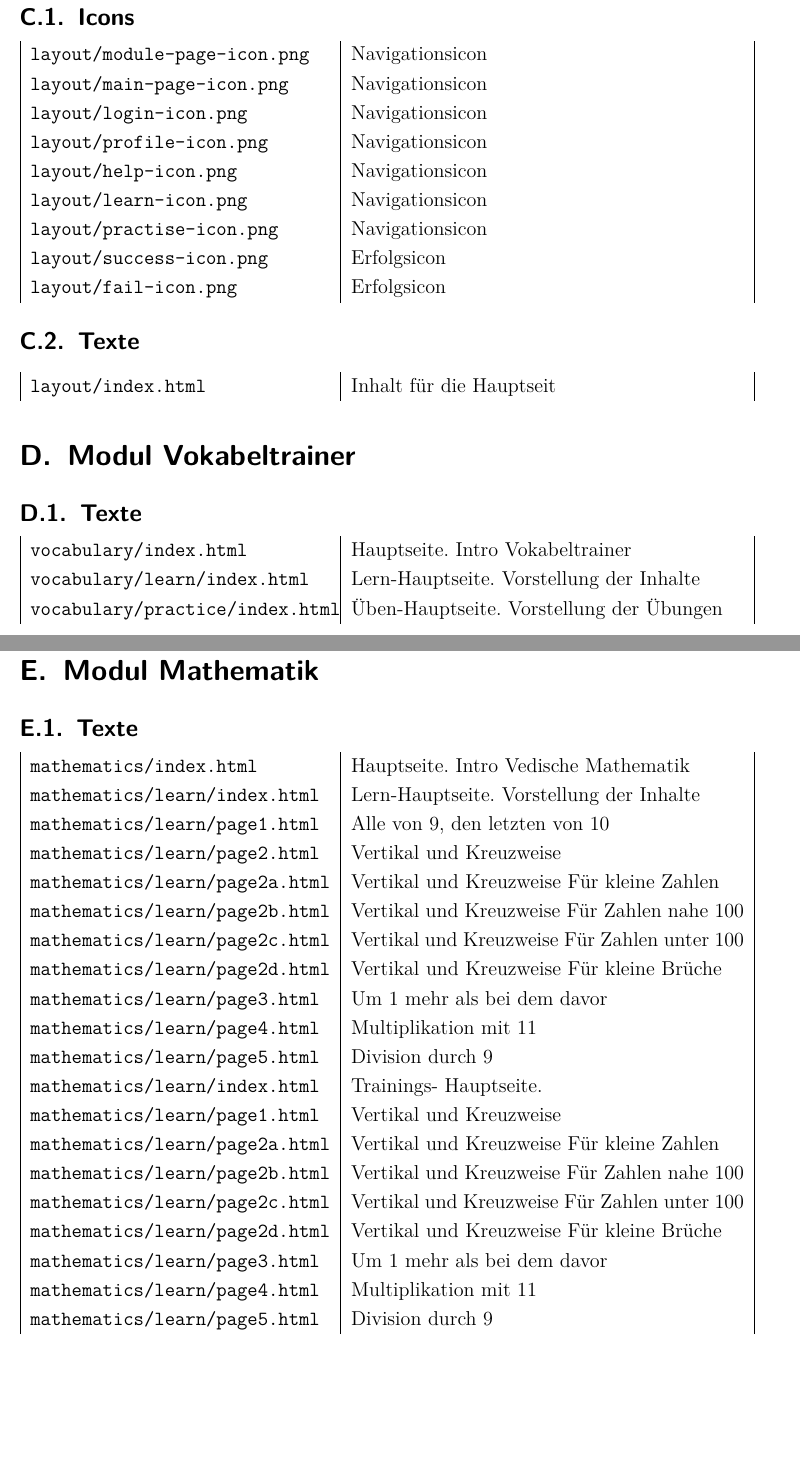
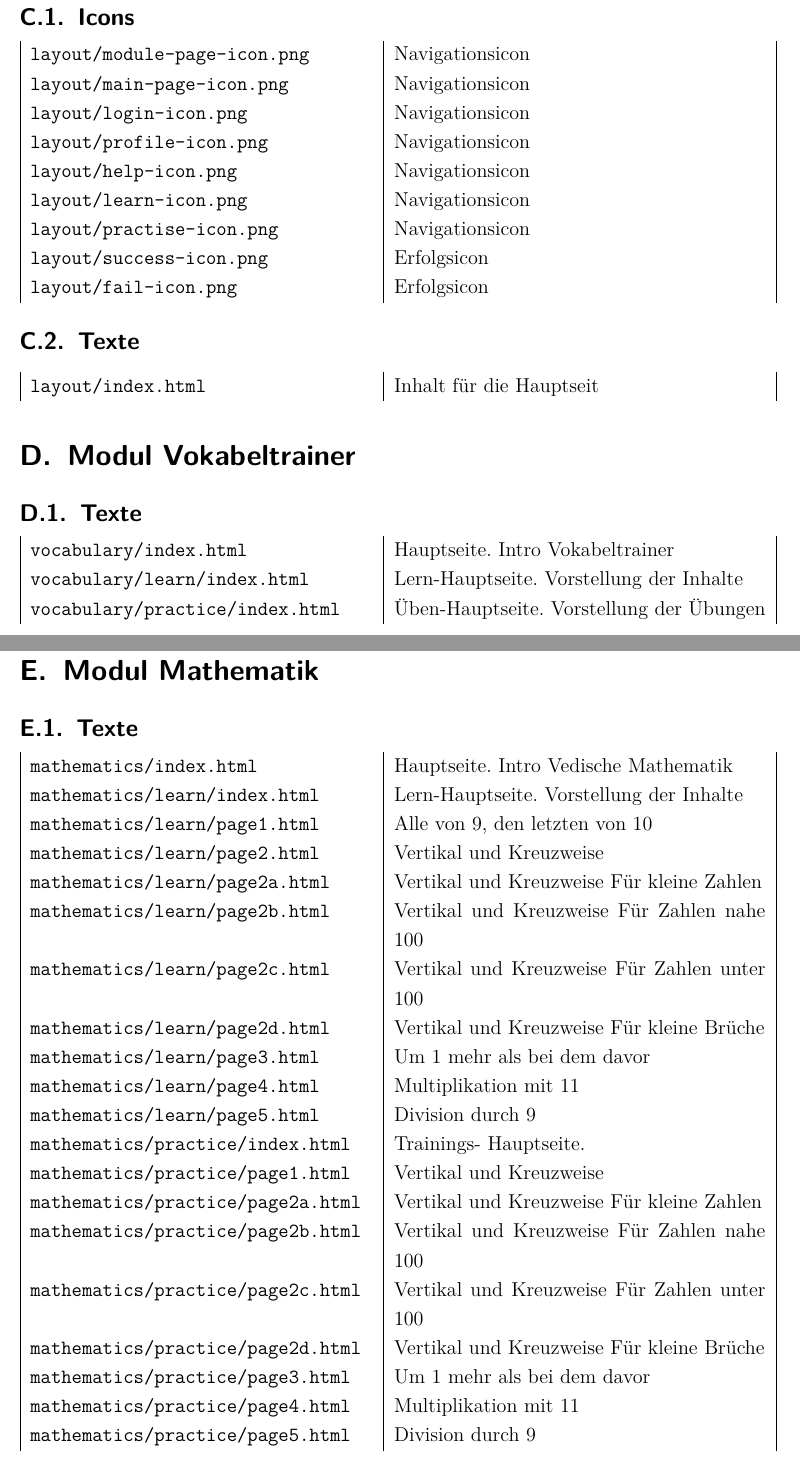
Before and after one commit to giniedp/media_education, a LaTeX book (drehbuch/doc/latex/main.tex, which reads drehbuch/doc/latex/appendix/appendix.tex): two parts of pages 37 and 38 of 39, joined at a grey line, cut so that both start at the same text, the shorter picture padded with empty space. Compiled offline with pdfLaTeX.

Commit message:
last changes

```diff
--- a/drehbuch/doc/latex/appendix/appendix.tex
+++ b/drehbuch/doc/latex/appendix/appendix.tex
@@ -10,7 +10,7 @@
 \includepdf[scale=0.8,pages={2-7}]{struktur.pdf}
 
 \subsection{Icons}
-\begin{tabular}{ | p{0.42\textwidth} | p{0.55\textwidth} | }
+\begin{tabular}{ | p{0.48\textwidth} | p{0.52\textwidth} | }
 	\texttt{layout/module-page-icon.png}	& Navigationsicon\\
 	\texttt{layout/main-page-icon.png}	& Navigationsicon\\
 	\texttt{layout/login-icon.png}	& Navigationsicon\\
@@ -23,13 +23,13 @@
 \end{tabular}
 
 \subsection{Texte}
-\begin{tabular}{ | p{0.42\textwidth} | p{0.55\textwidth} | }
+\begin{tabular}{ | p{0.48\textwidth} | p{0.52\textwidth} | }
 	\texttt{layout/index.html}	& Inhalt für die Hauptseit\\
 \end{tabular}
 
 \section{Modul Vokabeltrainer}
 \subsection{Texte}
-\begin{tabular}{ | p{0.42\textwidth} | p{0.55\textwidth} | }
+\begin{tabular}{ | p{0.48\textwidth} | p{0.52\textwidth} | }
 	\texttt{vocabulary/index.html}	& Hauptseite. Intro Vokabeltrainer\\
 	\texttt{vocabulary/learn/index.html}	& Lern-Hauptseite. Vorstellung der Inhalte\\
 	\texttt{vocabulary/practice/index.html}	& Üben-Hauptseite. Vorstellung der Übungen\\
@@ -38,7 +38,7 @@
 
 \section{Modul Mathematik}
 \subsection{Texte}
-\begin{tabular}{ | p{0.42\textwidth} | p{0.55\textwidth} | }
+\begin{tabular}{ | p{0.48\textwidth} | p{0.52\textwidth} | }
 	\texttt{mathematics/index.html}	& Hauptseite. Intro Vedische Mathematik\\
 	\texttt{mathematics/learn/index.html}	& Lern-Hauptseite. Vorstellung der Inhalte\\
 	\texttt{mathematics/learn/page1.html}	& Alle von 9, den letzten von 10\\
@@ -50,15 +50,15 @@
 	\texttt{mathematics/learn/page3.html}	& Um 1 mehr als bei dem davor\\
 	\texttt{mathematics/learn/page4.html}	& Multiplikation mit 11\\
 	\texttt{mathematics/learn/page5.html}	& Division durch 9\\
-	\texttt{mathematics/learn/index.html}	& Trainings- Hauptseite.\\
-	\texttt{mathematics/learn/page1.html}	& Vertikal und Kreuzweise\\
-	\texttt{mathematics/learn/page2a.html}	& Vertikal und Kreuzweise Für kleine Zahlen\\
-	\texttt{mathematics/learn/page2b.html}	& Vertikal und Kreuzweise Für Zahlen nahe 100\\
-	\texttt{mathematics/learn/page2c.html}	& Vertikal und Kreuzweise Für Zahlen unter 100\\
-	\texttt{mathematics/learn/page2d.html}	& Vertikal und Kreuzweise Für kleine Brüche\\
-	\texttt{mathematics/learn/page3.html}	& Um 1 mehr als bei dem davor\\
-	\texttt{mathematics/learn/page4.html}	& Multiplikation mit 11\\
-	\texttt{mathematics/learn/page5.html}	& Division durch 9\\
+	\texttt{mathematics/practice/index.html}	& Trainings- Hauptseite.\\
+	\texttt{mathematics/practice/page1.html}	& Vertikal und Kreuzweise\\
+	\texttt{mathematics/practice/page2a.html}	& Vertikal und Kreuzweise Für kleine Zahlen\\
+	\texttt{mathematics/practice/page2b.html}	& Vertikal und Kreuzweise Für Zahlen nahe 100\\
+	\texttt{mathematics/practice/page2c.html}	& Vertikal und Kreuzweise Für Zahlen unter 100\\
+	\texttt{mathematics/practice/page2d.html}	& Vertikal und Kreuzweise Für kleine Brüche\\
+	\texttt{mathematics/practice/page3.html}	& Um 1 mehr als bei dem davor\\
+	\texttt{mathematics/practice/page4.html}	& Multiplikation mit 11\\
+	\texttt{mathematics/practice/page5.html}	& Division durch 9\\
 \end{tabular}
 
 \includepdf[scale=0.8,pages={1},pagecommand=\subsection{Layout}]{math-practise-page.pdf}
```
Also changed, not shown: drehbuch/doc/latex/part-abstract.tex (+1 -2 lines), drehbuch/doc/pdf/drehbuch.pdf.
